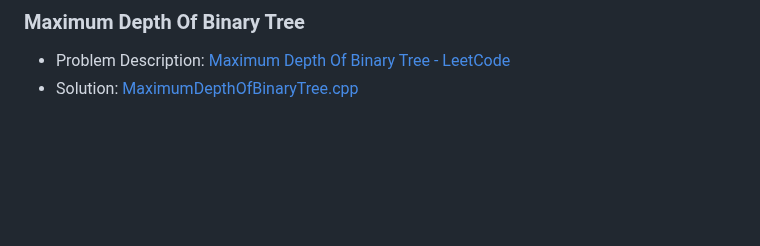
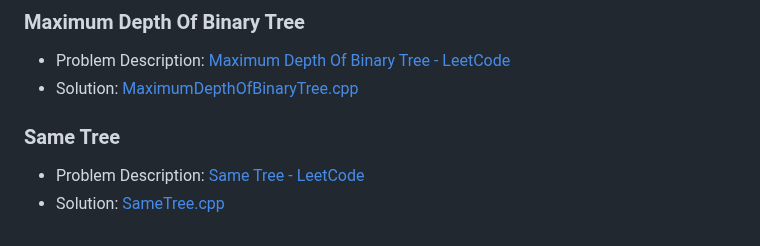
Before and after one commit to akamabhoi/neetCode, a Markdown page: README.md, the part around the change. GitHub-like rendering; blank space fills up the shorter version.

```diff
--- a/README.md
+++ b/README.md
@@ -255,3 +255,8 @@
 
 - Problem Description: [Maximum Depth Of Binary Tree - LeetCode](https://leetcode.com/problems/maximum-depth-of-binary-tree/description/)
 - Solution: [MaximumDepthOfBinaryTree.cpp](./Tree/MaximumDepthOfBinaryTree.cpp)
+
+### Same Tree
+
+- Problem Description: [Same Tree - LeetCode](https://leetcode.com/problems/same-tree/description/)
+- Solution: [SameTree.cpp](./Tree/SameTree.cpp)
```
